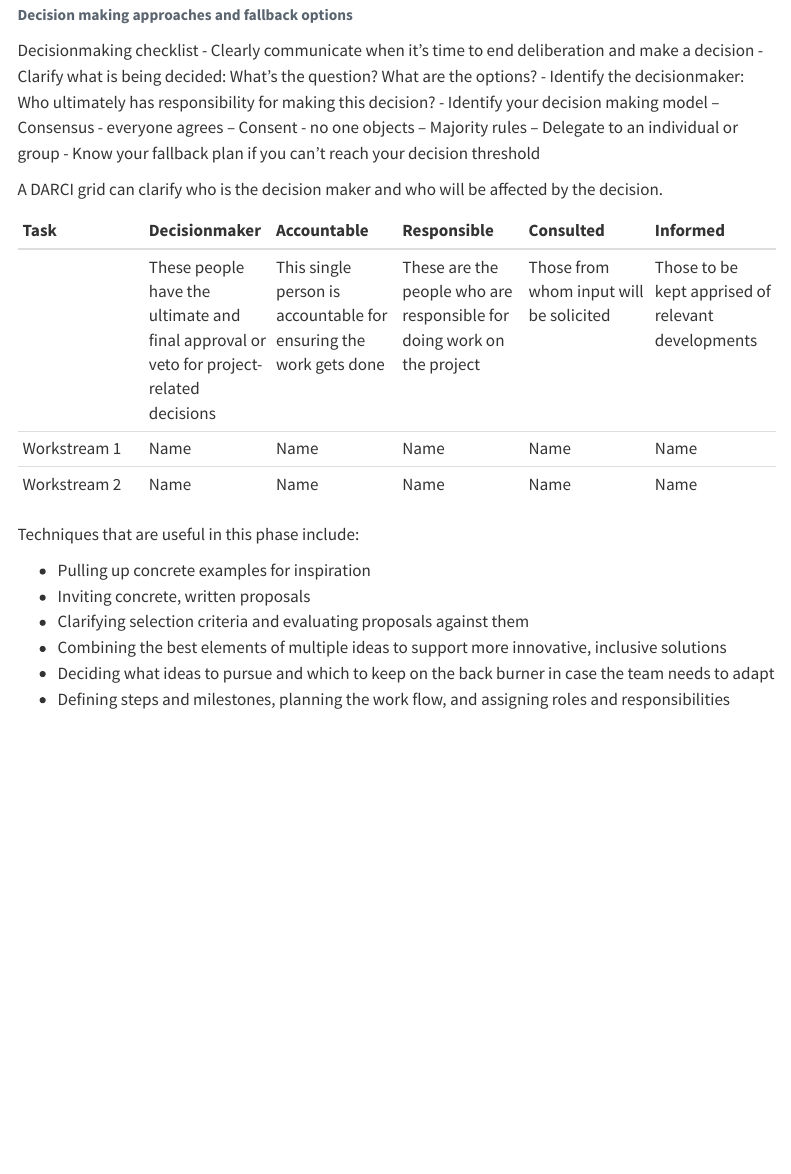
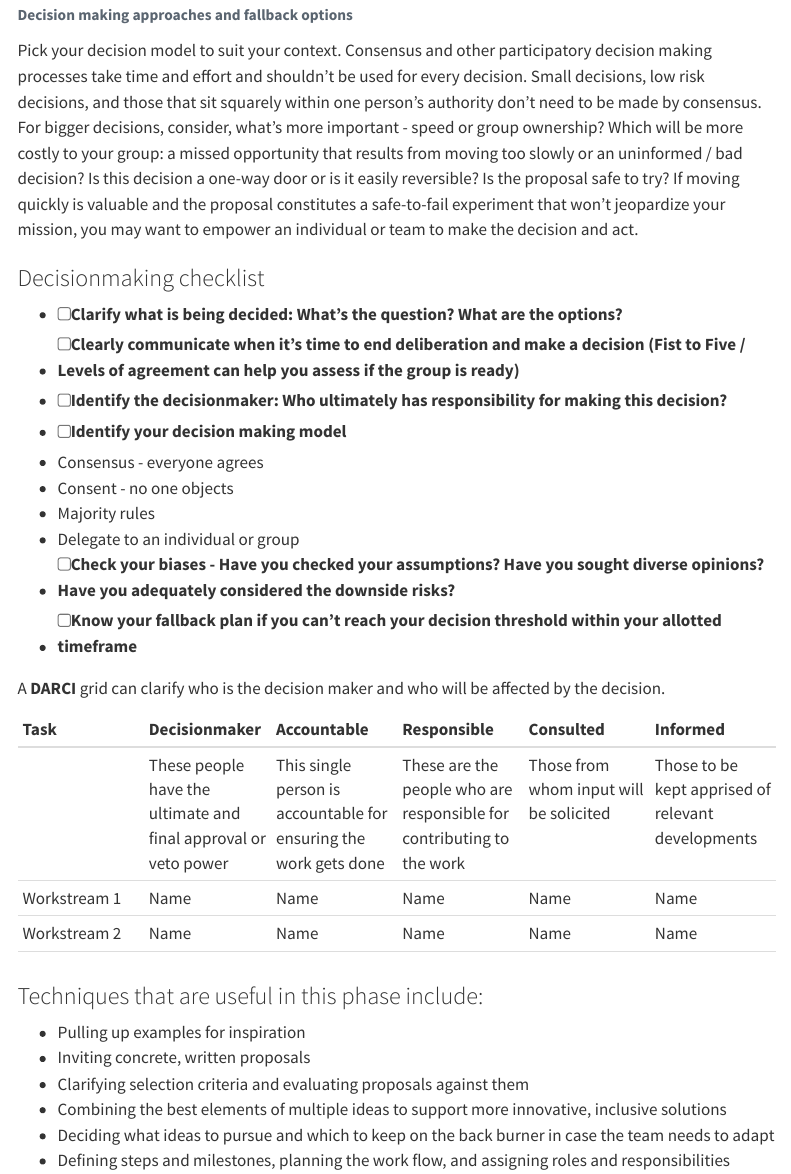
Before and after one commit to LegacyWorksGroup/inclusive-facilitation, a Quarto document (content/decision-making.qmd): the page in a window 1100 px wide, from 6340 px down. Rendered offline with R 4.5, knitr and Pandoc in place of Quarto, with nearby package versions; menus at the side of the page are left out.

Commit message:
Update decision-making.qmd
bullet and table formatting

```diff
--- a/content/decision-making.qmd
+++ b/content/decision-making.qmd
@@ -168,28 +168,35 @@ Discuss as a team _who_ is ultimately responsible for making the decision and _h
 <figcaption> **Decision making approaches and fallback options**</figcaption>
 </p>
 
-Decisionmaking checklist
-- Clearly communicate when it's time to end deliberation and make a decision
-- Clarify what is being decided: What's the question? What are the options?
-- Identify the decisionmaker: Who ultimately has responsibility for making this decision?
-- Identify your decision making model
--- Consensus - everyone agrees
--- Consent - no one objects
--- Majority rules
--- Delegate to an individual or group
-- Know your fallback plan if you can’t reach your decision threshold
+Pick your decision model to suit your context. Consensus and other participatory decision making processes take time and effort and shouldn't be used for every decision. Small decisions, low risk decisions, and those that sit squarely within one person's authority don't need to be made by consensus. For bigger decisions, consider, what's more important - speed or group ownership? Which will be more costly to your group: a missed opportunity that results from moving too slowly or an uninformed / bad decision? Is this decision a one-way door or is it easily reversible? Is the proposal safe to try? If moving quickly is valuable and the proposal constitutes a safe-to-fail experiment that won't jeopardize your mission, you may want to empower an individual or team to make the decision and act.
 
-A DARCI grid can clarify who is the decision maker and who will be affected by the decision.
+
+
+### Decisionmaking checklist
+
+- [ ] Clarify what is being decided: What's the question? What are the options?
+- [ ] Clearly communicate when it's time to end deliberation and make a decision (Fist to Five / Levels of agreement can help you assess if the group is ready)
+- [ ] Identify the decisionmaker: Who ultimately has responsibility for making this decision?
+- [ ] Identify your decision making model
+- Consensus - everyone agrees
+- Consent - no one objects
+- Majority rules
+- Delegate to an individual or group
+- [ ] Check your biases - Have you checked your assumptions? Have you sought diverse opinions? Have you adequately considered the downside risks?
+- [ ] Know your fallback plan if you can’t reach your decision threshold within your allotted timeframe
+
+A **DARCI** grid can clarify who is the decision maker and who will be affected by the decision.
 
 | **Task** | **Decisionmaker** | **Accountable** | **Responsible** | **Consulted** | **Informed** |
 |:---------------|:---------------|:---------------|:---------------|:---------------|:---------------|
-| | These people have the ultimate and final approval or veto for project-related decisions | This single person is accountable for ensuring the work gets done | These are the people who are responsible for doing work on the project | Those from whom input will be solicited | Those to be kept apprised of relevant developments |
+| | These people have the ultimate and final approval or veto power | This single person is accountable for ensuring the work gets done | These are the people who are responsible for contributing to the work | Those from whom input will be solicited | Those to be kept apprised of relevant developments |
 | Workstream 1 | Name | Name | Name | Name | Name |
 | Workstream 2 | Name | Name | Name | Name | Name |
+| | | | | | |
 
-Techniques that are useful in this phase include:
+### Techniques that are useful in this phase include:
 
-- Pulling up concrete examples for inspiration
+- Pulling up examples for inspiration
 - Inviting concrete, written proposals
 - Clarifying selection criteria and evaluating proposals against them
 - Combining the best elements of multiple ideas to support more innovative, inclusive solutions
```
Also changed, not shown: content/decision-making.qmd (2 more changed lines).
